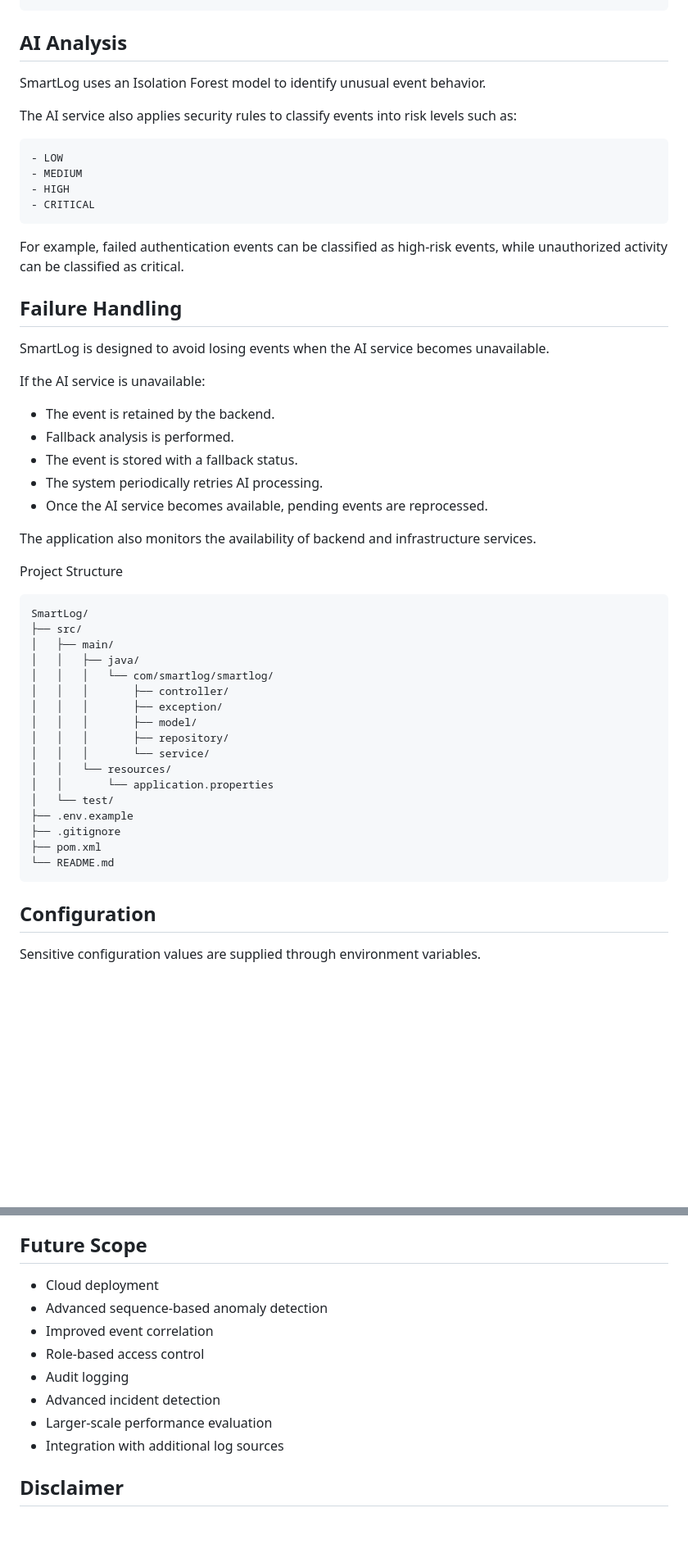
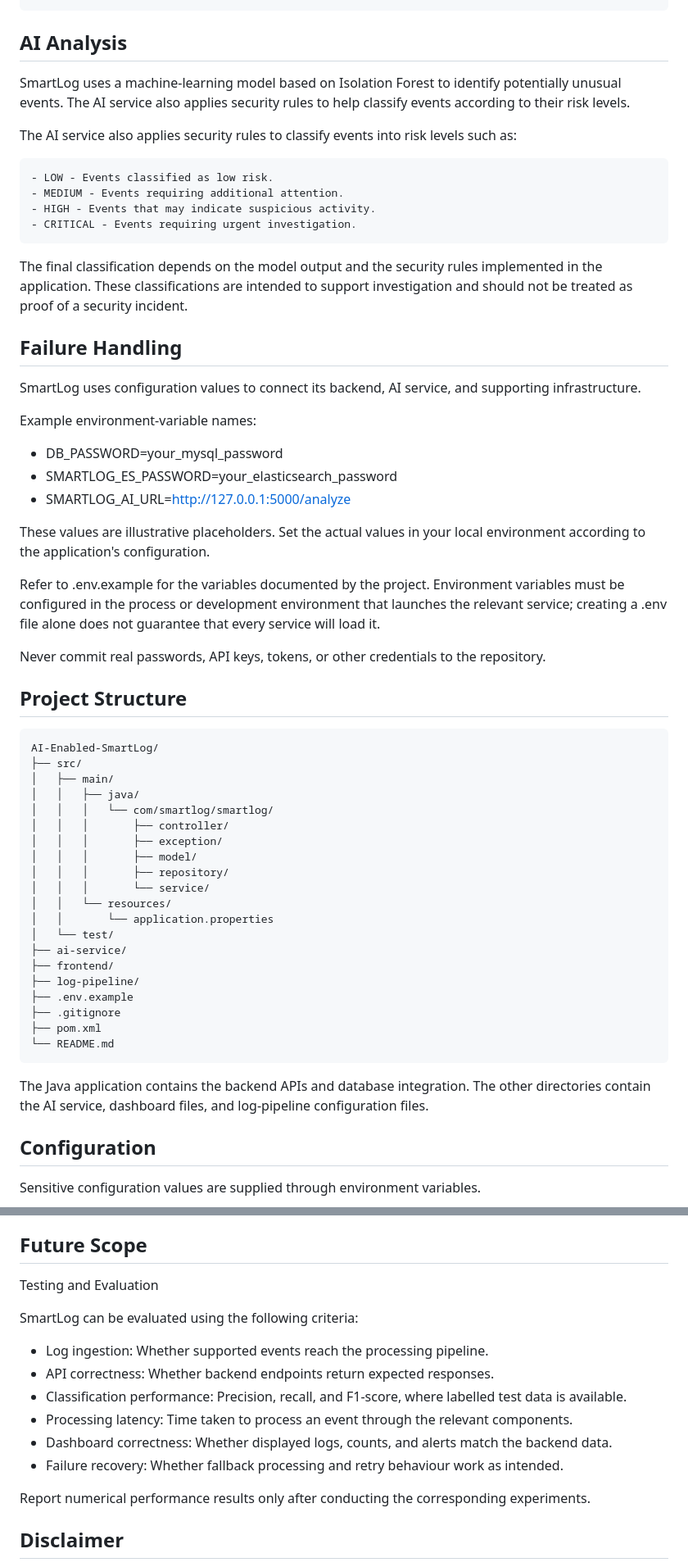
Before and after one commit to shwetha0805/AI-Enabled-SmartLog, a Markdown page: README.md, 2 parts joined by grey strips. Shown at 82% size. Rendered like a GitHub page; blank space fills up the shorter version.

Commit message:
Improve SmartLog README documentation

````diff
--- a/README.md
+++ b/README.md
@@ -88,36 +88,37 @@ Development:
 ```
 ## AI Analysis
 
-SmartLog uses an Isolation Forest model to identify unusual event behavior.
+SmartLog uses a machine-learning model based on Isolation Forest to identify potentially unusual events. The AI service also applies security rules to help classify events according to their risk levels.
 
 The AI service also applies security rules to classify events into risk levels such as:
 
 ```
-- LOW
-- MEDIUM
-- HIGH
-- CRITICAL
+- LOW - Events classified as low risk.
+- MEDIUM - Events requiring additional attention.
+- HIGH - Events that may indicate suspicious activity.
+- CRITICAL - Events requiring urgent investigation.
 ```
 
-For example, failed authentication events can be classified as high-risk events, while unauthorized activity can be classified as critical.
-
+The final classification depends on the model output and the security rules implemented in the application. These classifications are intended to support investigation and should not be treated as proof of a security incident.
 ## Failure Handling
 
-SmartLog is designed to avoid losing events when the AI service becomes unavailable.
+SmartLog uses configuration values to connect its backend, AI service, and supporting infrastructure.
 
-If the AI service is unavailable:
+Example environment-variable names:
 
-- The event is retained by the backend.
-- Fallback analysis is performed.
-- The event is stored with a fallback status.
-- The system periodically retries AI processing.
-- Once the AI service becomes available, pending events are reprocessed.
+- DB_PASSWORD=your_mysql_password
+- SMARTLOG_ES_PASSWORD=your_elasticsearch_password
+- SMARTLOG_AI_URL=http://127.0.0.1:5000/analyze
 
-The application also monitors the availability of backend and infrastructure services.
+These values are illustrative placeholders. Set the actual values in your local environment according to the application's configuration.
 
-Project Structure
+Refer to .env.example for the variables documented by the project. Environment variables must be configured in the process or development environment that launches the relevant service; creating a .env file alone does not guarantee that every service will load it.
+
+Never commit real passwords, API keys, tokens, or other credentials to the repository.
+## Project Structure
+
 ```
-SmartLog/
+AI-Enabled-SmartLog/
 ├── src/
 │   ├── main/
 │   │   ├── java/
@@ -130,11 +131,16 @@ SmartLog/
 │   │   └── resources/
 │   │       └── application.properties
 │   └── test/
+├── ai-service/
+├── frontend/
+├── log-pipeline/
 ├── .env.example
 ├── .gitignore
 ├── pom.xml
 └── README.md
 ```
+
+The Java application contains the backend APIs and database integration. The other directories contain the AI service, dashboard files, and log-pipeline configuration files.
 
 ## Configuration
 
@@ -213,14 +237,18 @@ The event can then appear as a HIGH-risk anomaly in the SmartLog application.
 The goal of SmartLog is to reduce the difficulty of manually monitoring large volumes of security logs by combining automated log processing, machine-learning-based anomaly detection, risk classification, and centralized visualization.
 
 ## Future Scope
-- Cloud deployment
-- Advanced sequence-based anomaly detection
-- Improved event correlation
-- Role-based access control
-- Audit logging
-- Advanced incident detection
-- Larger-scale performance evaluation
-- Integration with additional log sources
+Testing and Evaluation
+
+SmartLog can be evaluated using the following criteria:
+
+- Log ingestion: Whether supported events reach the processing pipeline.
+- API correctness: Whether backend endpoints return expected responses.
+- Classification performance: Precision, recall, and F1-score, where labelled test data is available.
+- Processing latency: Time taken to process an event through the relevant components.
+- Dashboard correctness: Whether displayed logs, counts, and alerts match the backend data.
+- Failure recovery: Whether fallback processing and retry behaviour work as intended.
+
+Report numerical performance results only after conducting the corresponding experiments.
 ## Disclaimer
 
 SmartLog is an academic project developed for security log monitoring, anomaly detection, and visualization research.
````
Also changed, not shown: other parts of README.md (+29 -11 lines).
